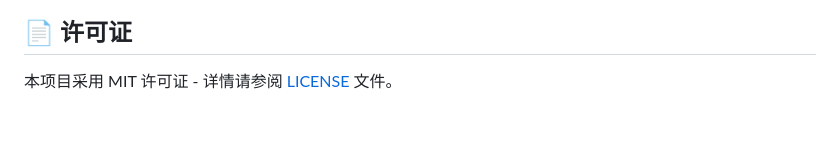
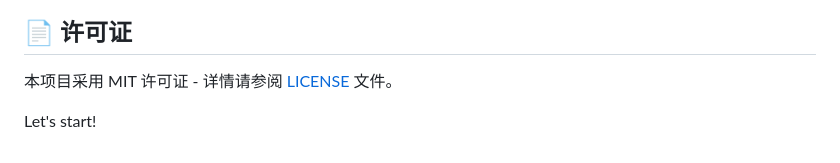
Before and after one commit to movestarts/StructureFlow, a Markdown page: futures_replay/README.md, the part around the change. Rendered like a GitHub page; blank space fills up the shorter version.

```diff
--- a/futures_replay/README.md
+++ b/futures_replay/README.md
@@ -123,3 +123,5 @@ lib/
 ## 📄 许可证
 
 本项目采用 MIT 许可证 - 详情请参阅 [LICENSE](LICENSE) 文件。
+
+Let's start!
```
